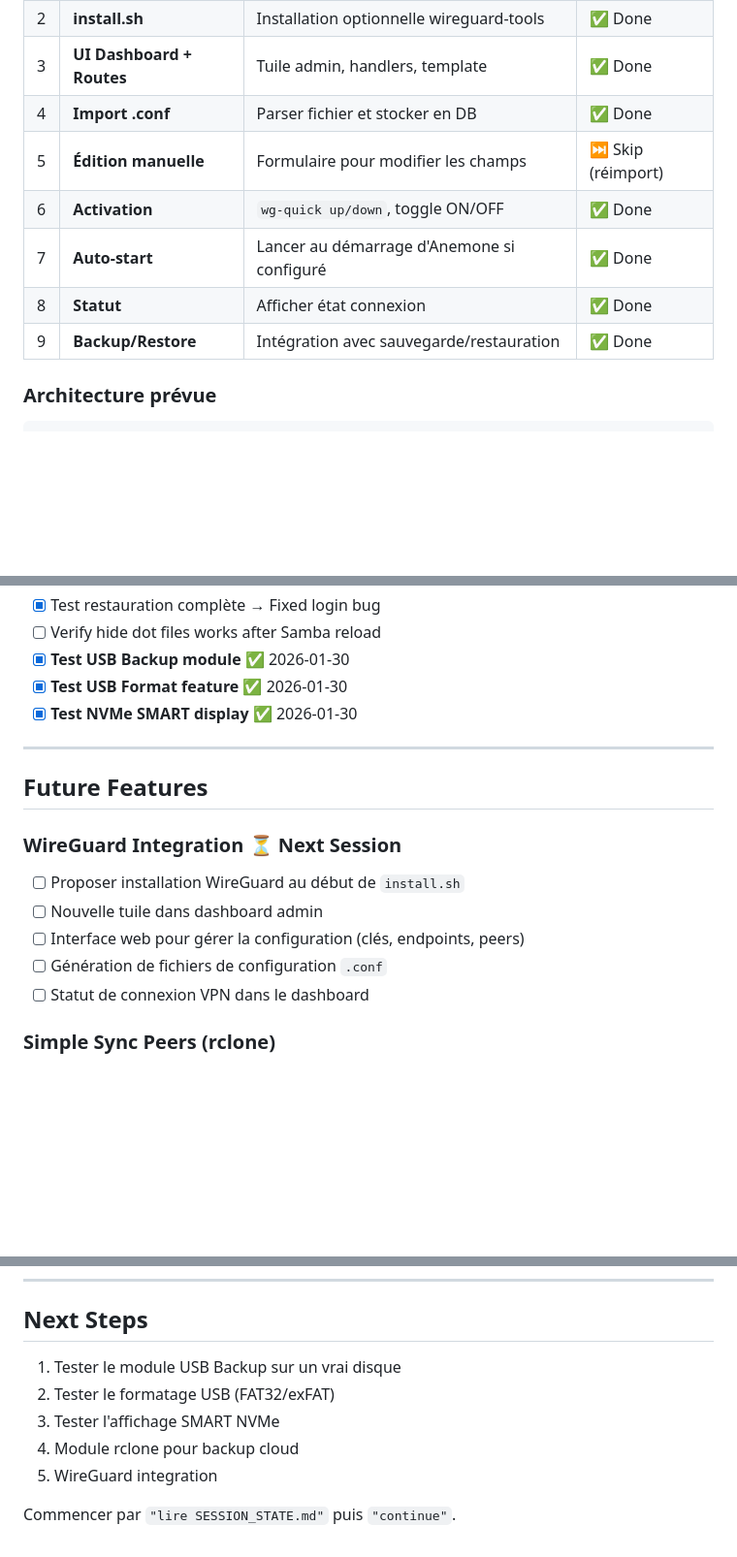
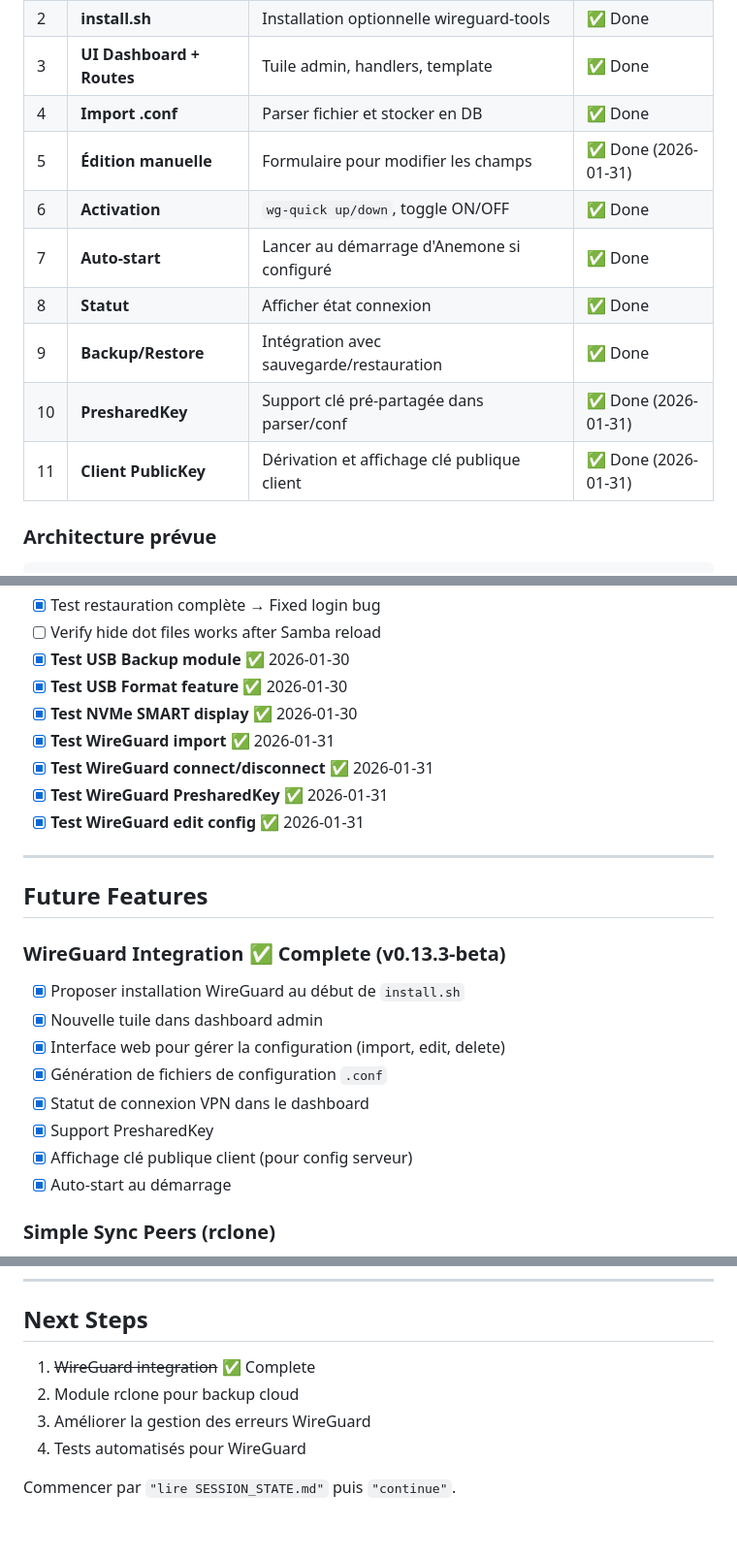
Before and after one commit to juste-un-gars/anemone, a Markdown page: SESSION_STATE.md, 3 parts joined by grey strips. Shown at 97% size. Drawn GitHub-style; blank space fills up the shorter version.

```diff
--- a/SESSION_STATE.md
+++ b/SESSION_STATE.md
@@ -38,11 +38,13 @@ WireGuard est un VPN moderne, simple et performant:
 | 2 | **install.sh** | Installation optionnelle wireguard-tools | ✅ Done |
 | 3 | **UI Dashboard + Routes** | Tuile admin, handlers, template | ✅ Done |
 | 4 | **Import .conf** | Parser fichier et stocker en DB | ✅ Done |
-| 5 | **Édition manuelle** | Formulaire pour modifier les champs | ⏭️ Skip (réimport) |
+| 5 | **Édition manuelle** | Formulaire pour modifier les champs | ✅ Done (2026-01-31) |
 | 6 | **Activation** | `wg-quick up/down`, toggle ON/OFF | ✅ Done |
 | 7 | **Auto-start** | Lancer au démarrage d'Anemone si configuré | ✅ Done |
 | 8 | **Statut** | Afficher état connexion | ✅ Done |
 | 9 | **Backup/Restore** | Intégration avec sauvegarde/restauration | ✅ Done |
+| 10 | **PresharedKey** | Support clé pré-partagée dans parser/conf | ✅ Done (2026-01-31) |
+| 11 | **Client PublicKey** | Dérivation et affichage clé publique client | ✅ Done (2026-01-31) |
 
 ### Architecture prévue
 
@@ -503,17 +518,24 @@ Sessions 71-74 merged and released. Major features:
 - [x] **Test USB Backup module** ✅ 2026-01-30
 - [x] **Test USB Format feature** ✅ 2026-01-30
 - [x] **Test NVMe SMART display** ✅ 2026-01-30
+- [x] **Test WireGuard import** ✅ 2026-01-31
+- [x] **Test WireGuard connect/disconnect** ✅ 2026-01-31
+- [x] **Test WireGuard PresharedKey** ✅ 2026-01-31
+- [x] **Test WireGuard edit config** ✅ 2026-01-31
 
 ---
 
 ## Future Features
 
-### WireGuard Integration ⏳ Next Session
-- [ ] Proposer installation WireGuard au début de `install.sh`
-- [ ] Nouvelle tuile dans dashboard admin
-- [ ] Interface web pour gérer la configuration (clés, endpoints, peers)
-- [ ] Génération de fichiers de configuration `.conf`
-- [ ] Statut de connexion VPN dans le dashboard
+### WireGuard Integration ✅ Complete (v0.13.3-beta)
+- [x] Proposer installation WireGuard au début de `install.sh`
+- [x] Nouvelle tuile dans dashboard admin
+- [x] Interface web pour gérer la configuration (import, edit, delete)
+- [x] Génération de fichiers de configuration `.conf`
+- [x] Statut de connexion VPN dans le dashboard
+- [x] Support PresharedKey
+- [x] Affichage clé publique client (pour config serveur)
+- [x] Auto-start au démarrage
 
 ### Simple Sync Peers (rclone)
 - [ ] Nouveau module `internal/rclone/` (séparé des peers)
@@ -555,10 +577,9 @@ Sessions 71-74 merged and released. Major features:
 
 ## Next Steps
 
-1. Tester le module USB Backup sur un vrai disque
-2. Tester le formatage USB (FAT32/exFAT)
-3. Tester l'affichage SMART NVMe
-4. Module rclone pour backup cloud
-5. WireGuard integration
+1. ~~WireGuard integration~~ ✅ Complete
+2. Module rclone pour backup cloud
+3. Améliorer la gestion des erreurs WireGuard
+4. Tests automatisés pour WireGuard
 
 Commencer par `"lire SESSION_STATE.md"` puis `"continue"`.
```
Also changed, not shown: other parts of SESSION_STATE.md (+25 -12 lines).
